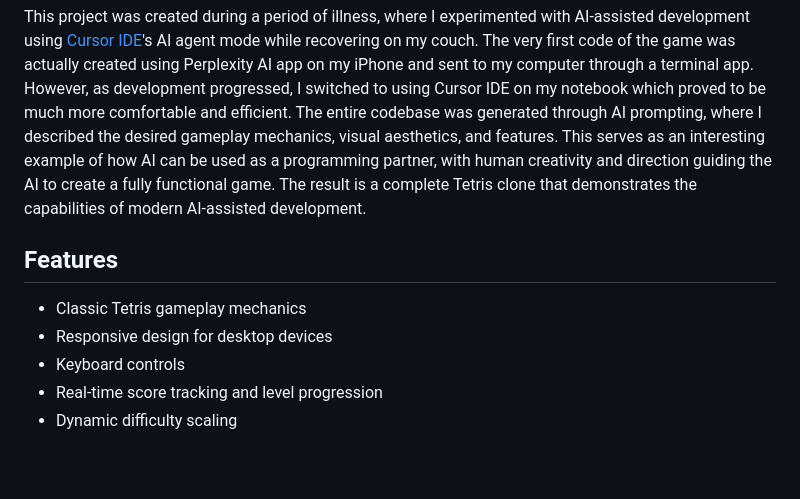
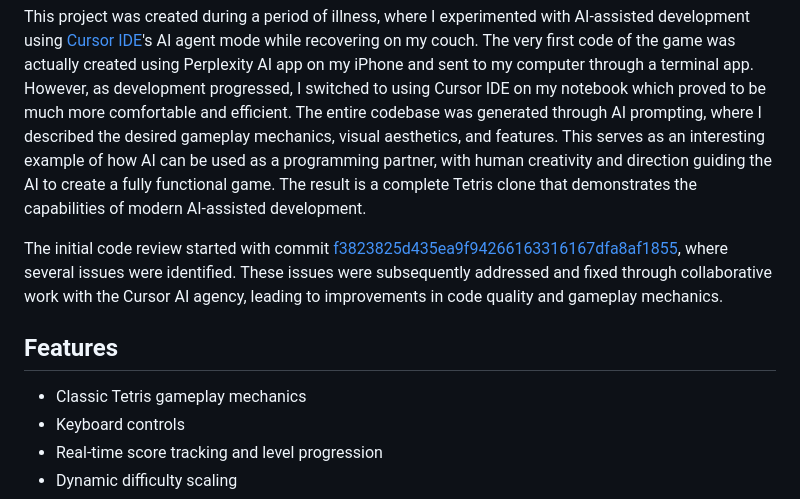
Before and after one commit to dodjango/jafris, a Markdown page: README.md, the part around the change. Rendered like a GitHub page; blank space fills up the shorter version.

Commit message:
Update README with initial code review details and project context
- Add reference to initial code review commit
- Highlight collaborative work with Cursor AI
- Remove "Responsive design for desktop devices" from features list
- Enhance project documentation with development insights

```diff
--- a/README.md
+++ b/README.md
@@ -15,9 +15,12 @@ The name "Jafris" is a tribute to both my sons Jacob and Frederik, combining the
 ## Project Origin
 This project was created during a period of illness, where I experimented with AI-assisted development using [Cursor IDE](https://cursor.sh/)'s AI agent mode while recovering on my couch. The very first code of the game was actually created using Perplexity AI app on my iPhone and sent to my computer through a terminal app. However, as development progressed, I switched to using Cursor IDE on my notebook which proved to be much more comfortable and efficient. The entire codebase was generated through AI prompting, where I described the desired gameplay mechanics, visual aesthetics, and features. This serves as an interesting example of how AI can be used as a programming partner, with human creativity and direction guiding the AI to create a fully functional game. The result is a complete Tetris clone that demonstrates the capabilities of modern AI-assisted development.
 
+The initial code review started with commit [f3823825d435ea9f94266163316167dfa8af1855](https://github.com/dodjango/jafris/commit/f3823825d435ea9f94266163316167dfa8af1855), where several issues were identified. These issues were subsequently addressed and fixed through collaborative work with the Cursor AI agency, leading to improvements in code quality and gameplay mechanics.
+
+
+
 ## Features
 - Classic Tetris gameplay mechanics
-- Responsive design for desktop devices
 - Keyboard controls
 - Real-time score tracking and level progression
 - Dynamic difficulty scaling
```
